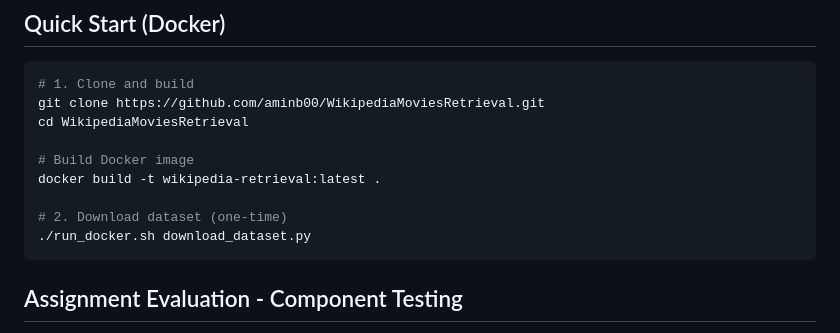
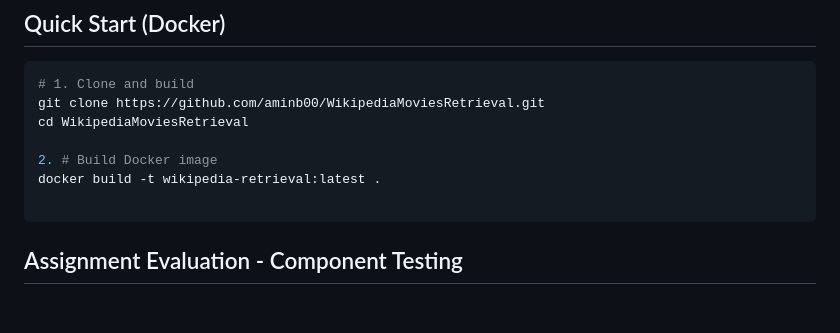
Before and after one commit to aminb00/WikipediaMoviesRetrieval, a Markdown page: README.md, the part around the change. Drawn GitHub-style; blank space fills up the shorter version.

````diff
--- a/README.md
+++ b/README.md
@@ -9,11 +9,9 @@ A compact Information Retrieval (IR) pipeline with SPIMI indexing, VSM/BM25/Lang
 git clone https://github.com/aminb00/WikipediaMoviesRetrieval.git
 cd WikipediaMoviesRetrieval
 
-# Build Docker image
+2. # Build Docker image
 docker build -t wikipedia-retrieval:latest .
 
-# 2. Download dataset (one-time)
-./run_docker.sh download_dataset.py
 ```
 
 ## Assignment Evaluation - Component Testing
````
